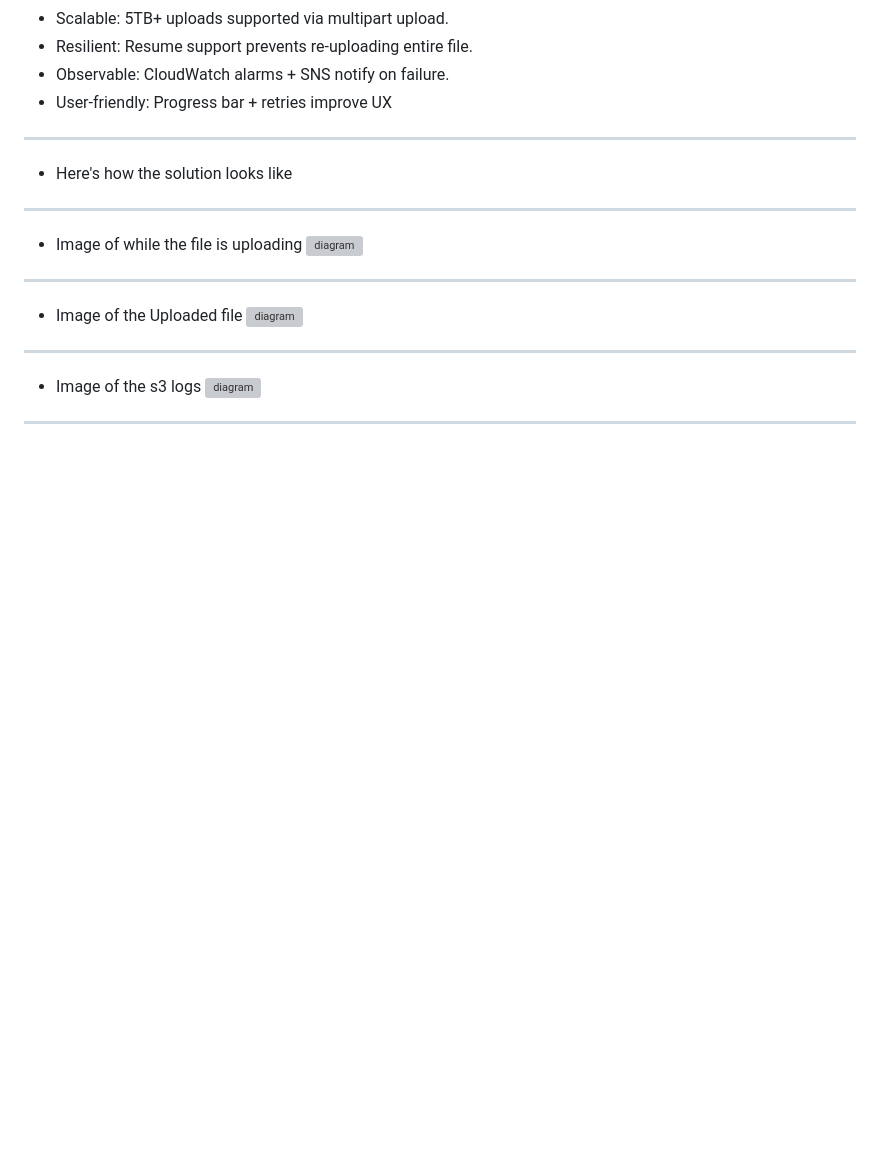
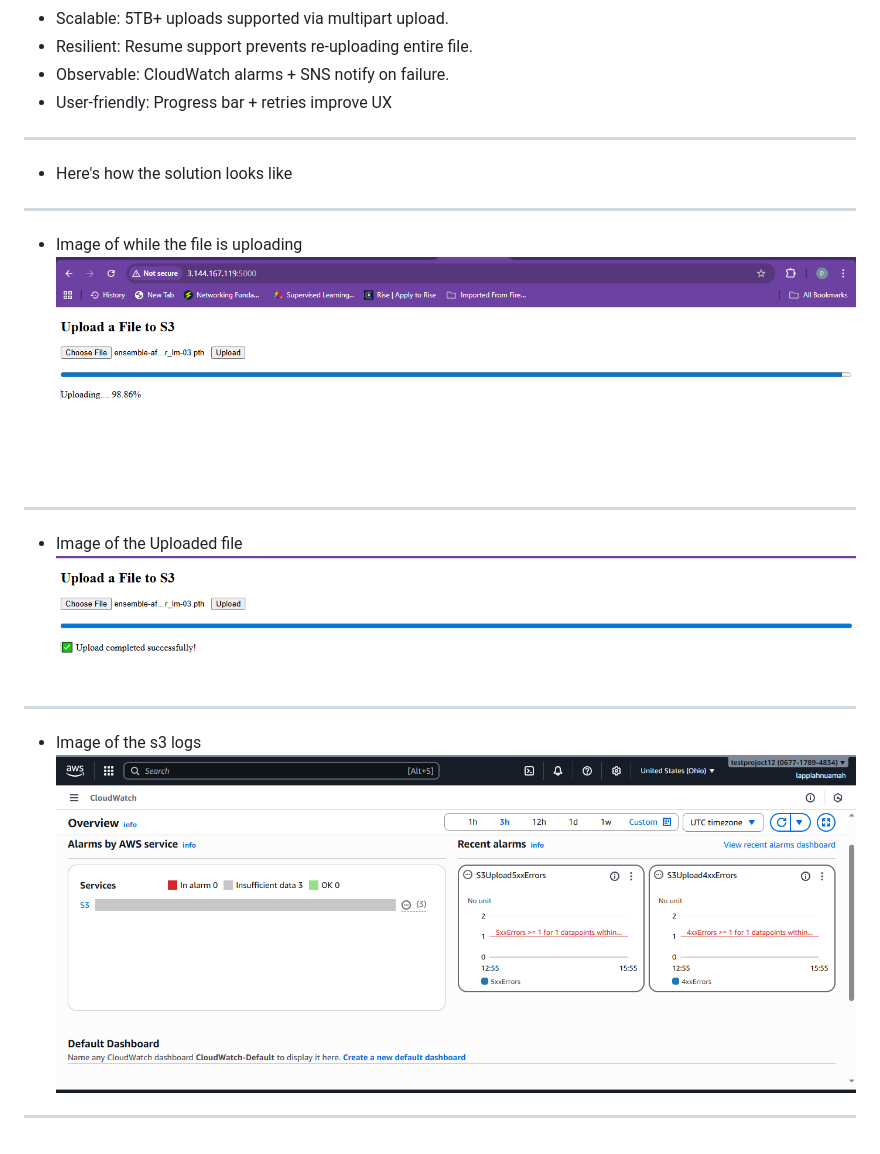
Before and after one commit to lappiahnuamah/DevOps_CloudEngr-Azubi-Africa-Tmp, a Markdown page: project_three/README.md, the part around the change. GitHub-like rendering; blank space fills up the shorter version; grey boxes are pictures that could not be loaded.

Commit message:
Change image file extensions to uppercase
Updated image file extensions from .png to .PNG for consistency.

```diff
--- a/project_three/README.md
+++ b/project_three/README.md
@@ -448,11 +448,11 @@ aws cloudwatch put-metric-alarm \
 - Here's how the solution looks like
 ---
 - Image of while the file is uploading
-![diagram](../project_three/images/1.png)
+![diagram](../project_three/images/1.PNG)
 ---
 - Image of the Uploaded file
-![diagram](../project_three/images/2.png)
+![diagram](../project_three/images/2.PNG)
 ---
 - Image of the s3 logs
-![diagram](../project_three/images/7.png)
+![diagram](../project_three/images/7.PNG)
 ---
```
